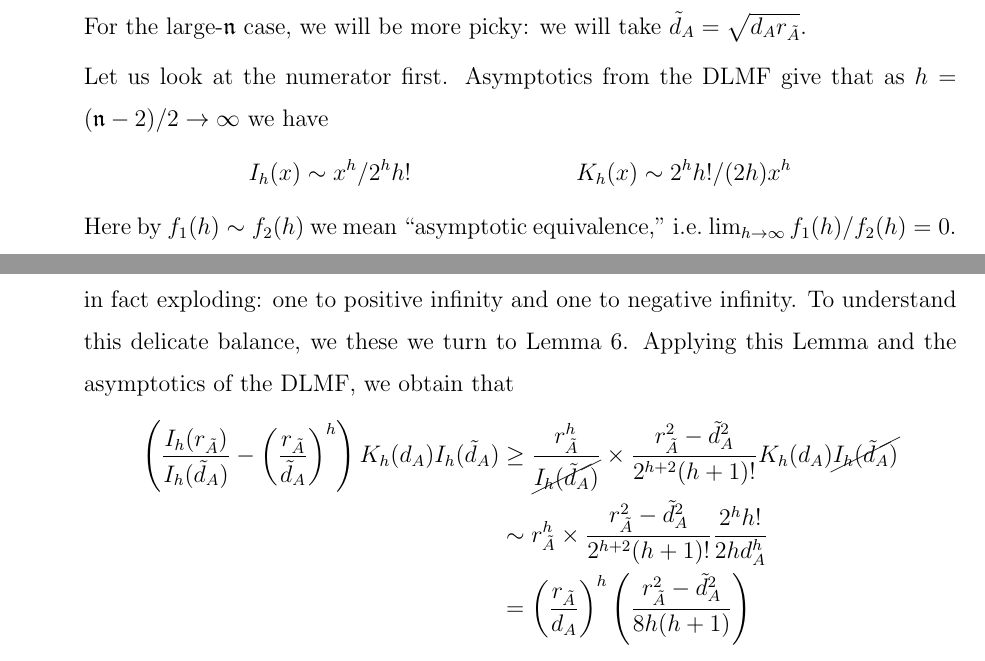
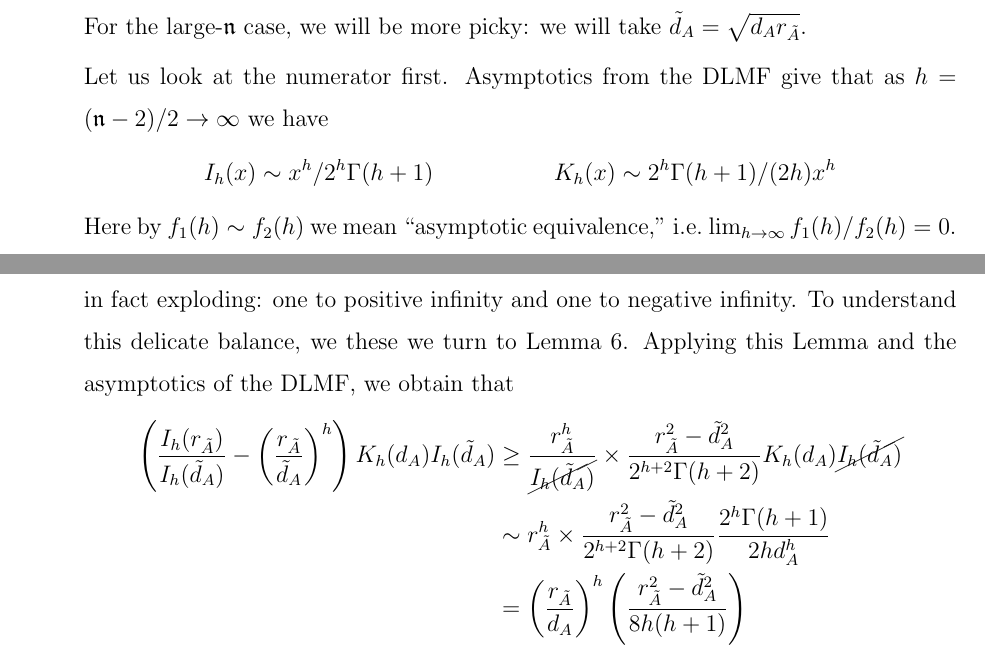
Before and after one commit to StannisZhou/diffusion_paper, a LaTeX paper (diffusion_manuscript.tex): two parts of pages 31 and 32 of 44, joined at a grey line, cut so that both start at the same text. Compiled offline with pdfLaTeX.

Commit message:
some typos

```diff
--- a/diffusion_manuscript.tex
+++ b/diffusion_manuscript.tex
@@ -886,7 +886,7 @@ Thus, to complete our proof, it suffices to show that we can drive $L(d_A,r_{\ti
 
     Let us look at the numerator first.  Asymptotics from the DLMF give that as $h=(\dimension-2)/2 \rightarrow \infty$ we have
     \begin{align*}
-    I_h(x) \sim x^h/2^hh! & & K_h(x) \sim 2^hh!/(2h)x^h
+    I_h(x) \sim x^h/2^h\Gamma(h+1) & & K_h(x) \sim 2^h\Gamma(h+1)/(2h)x^h
     \end{align*}
     Here by $f_1(h)\sim f_2(h)$ we mean ``asymptotic equivalence,'' i.e.\ $\lim_{h\rightarrow\infty}f_1(h)/f_2(h)=0$.    Applying to our case:
     \begin{align*}
@@ -908,8 +908,8 @@ Thus, to complete our proof, it suffices to show that we can drive $L(d_A,r_{\ti
     \begin{align*}
     \left( \frac{I_h ( r_{\tilde{A}})}{I_h ( \tilde{d}_A)} - \left(\frac{r_{\tilde{A}}}{\tilde{d}_A} \right)^h  \right)
                 K_h ( d_A) I_h ( \tilde{d}_A)
-        &\geq \frac{r_{\tilde{A}}^h}{\cancel{I_h(\tilde{d}_A)}}\times\frac{r_{\tilde{A}}^{2} -\tilde{d}_A^{2}}{2^{h+2}(h+1)!} K_h ( d_A) \cancel{I_h ( \tilde{d}_A)} \\
-        &\sim r_{\tilde{A}}^h\times\frac{r_{\tilde{A}}^{2} -\tilde{d}_A^{2}}{2^{h+2}(h+1)!} \frac{2^h h!}{2hd_A^h}  \\
+        &\geq \frac{r_{\tilde{A}}^h}{\cancel{I_h(\tilde{d}_A)}}\times\frac{r_{\tilde{A}}^{2} -\tilde{d}_A^{2}}{2^{h+2}\Gamma(h+2)} K_h ( d_A) \cancel{I_h ( \tilde{d}_A)} \\
+        &\sim r_{\tilde{A}}^h\times\frac{r_{\tilde{A}}^{2} -\tilde{d}_A^{2}}{2^{h+2}\Gamma(h+2)} \frac{2^h \Gamma(h+1)}{2hd_A^h}  \\
         &=\left(\frac{r_{\tilde{A}}}{d_A} \right)^h \left(\frac{r_{\tilde A}^2 - \tilde d_A^2}{8h(h+1)}\right)
     \end{align*}
     which is indeed exploding as $h=(\dimension-2)/2 \rightarrow \infty$.
```
Also changed, not shown: diffusion_manuscript.pdf, diffusion_manuscript.tex (2 more changed lines).
